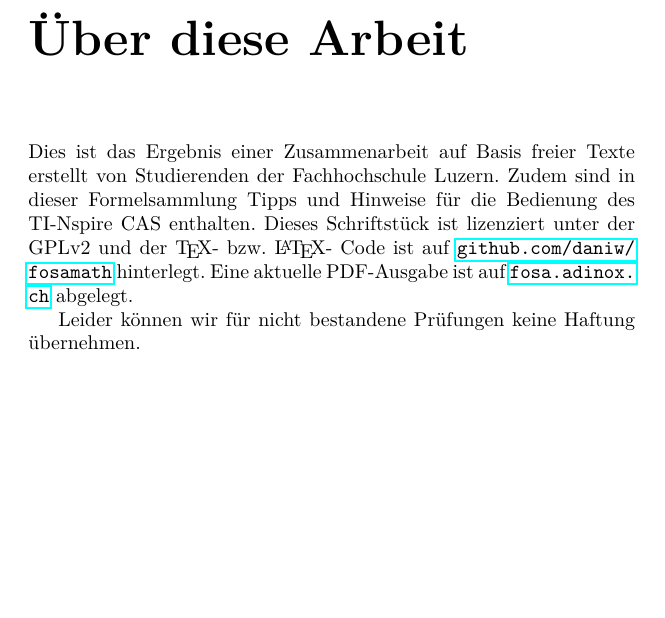
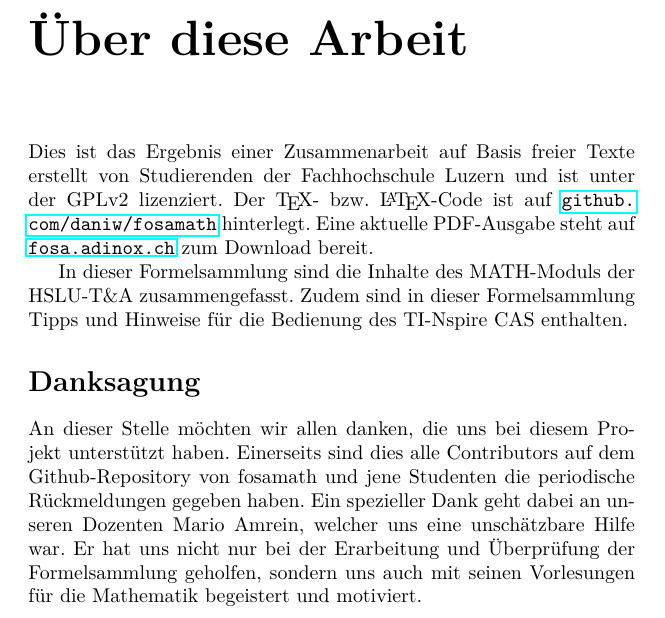
Before and after one commit to fosa/fosamath, a LaTeX book (fosa_main_tinspire.tex, which reads about.tex): part of page 3 of 58, cut so that both start at the same text, the shorter picture padded with empty space. Compiled offline with pdfLaTeX.

Commit message:
About geändert und Danksagung hinzugefügt #46

```diff
--- a/about.tex
+++ b/about.tex
@@ -1,13 +1,50 @@
 % coding:utf-8
+
+%----------------------------------------
+%FOSAMATH, a LaTeX-Code for a mathematical summary for basic analysis
+%Copyright (C) 2013, Daniel Winz, Ervin Mazlagic, Adrian Imboden, Philipp Langer
+
+%This program is free software; you can redistribute it and/or
+%modify it under the terms of the GNU General Public License
+%as published by the Free Software Foundation; either version 2
+%of the License, or (at your option) any later version.
+
+%This program is distributed in the hope that it will be useful,
+%but WITHOUT ANY WARRANTY; without even the implied warranty of
+%MERCHANTABILITY or FITNESS FOR A PARTICULAR PURPOSE.  See the
+%GNU General Public License for more details.
+%----------------------------------------
+
 \chapter*{Über diese Arbeit}
-Dies ist das Ergebnis einer Zusammenarbeit auf Basis freier Texte erstellt von Studierenden der Fachhochschule Luzern.
-\ifti
-Zudem sind in dieser Formelsammlung Tipps und Hinweise für die Bedienung des TI-89 enthalten.
+Dies ist das Ergebnis einer Zusammenarbeit auf Basis freier Texte erstellt von Studierenden der Fachhochschule Luzern und ist unter der GPLv2 lizenziert. Der \TeX - bzw. \LaTeX -Code ist auf \url{github.com/daniw/fosamath} hinterlegt. Eine aktuelle PDF-Ausgabe steht auf \url{fosa.adinox.ch} zum Download bereit.
+
+In dieser Formelsammlung sind die Inhalte des MATH-Moduls der HSLU-T\&A zusammengefasst.
+%
+\iftiboth
+	Zudem sind in dieser Formelsamlung Tipps und Hinweise für die Bedienung des TI-89 und des TI-Nspire CAS enthalten.
+	\else
+	\ifti
+		Zudem sind in dieser Formelsammlung Tipps und Hinweise für die Bedienung des TI-89 enthalten.
+	\fi
+	\ifnspire
+		Zudem sind in dieser Formelsammlung Tipps und Hinweise für die Bedienung des TI-Nspire CAS enthalten.
+	\fi
 \fi
-\ifnspire
-Zudem sind in dieser Formelsammlung Tipps und Hinweise für die Bedienung des TI-Nspire CAS enthalten.
-\fi
-Dieses Schriftstück ist lizenziert unter der GPLv2 und der \TeX-  bzw. \LaTeX- Code ist auf \url{github.com/daniw/fosamath} hinterlegt.
-Eine aktuelle PDF-Ausgabe ist auf \url{fosa.adinox.ch} abgelegt.
 
-Leider können wir für nicht bestandene Prüfungen keine Haftung übernehmen.
+
+
+%\ifti
+%Zudem sind in dieser Formelsammlung Tipps und Hinweise für die Bedienung des TI-89 enthalten.
+%\fi
+%\ifnspire
+%Zudem sind in dieser Formelsammlung Tipps und Hinweise für die Bedienung des TI-Nspire CAS enthalten.
+%\fi
+%Leider kann für nicht bestandene Prüfungen keine Haftung übernommen werden.
+
+\section*{Danksagung}
+An dieser Stelle möchten wir allen danken, die uns bei diesem Projekt unterstützt haben.
+Einerseits sind dies alle Contributors auf dem Github-Repository von fosamath und jene Studenten die
+periodische Rückmeldungen gegeben haben.
+Ein spezieller Dank geht dabei an unseren Dozenten Mario Amrein, welcher uns eine unschätzbare Hilfe war.
+Er hat uns nicht nur bei der Erarbeitung und Überprüfung der Formelsammlung geholfen, sondern uns auch
+mit seinen Vorlesungen für die Mathematik begeistert und motiviert.
```
